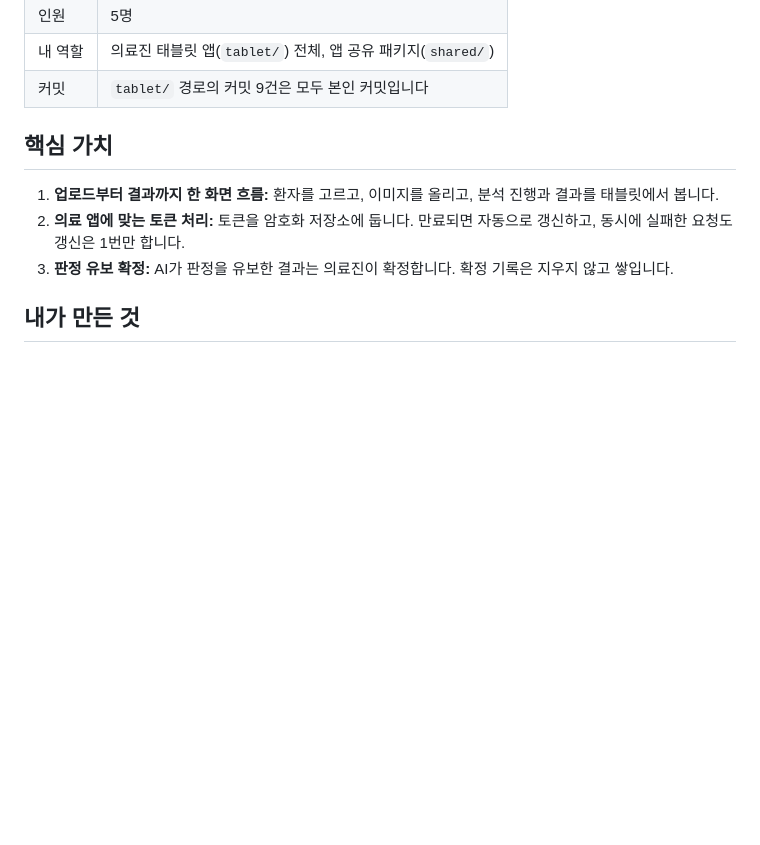
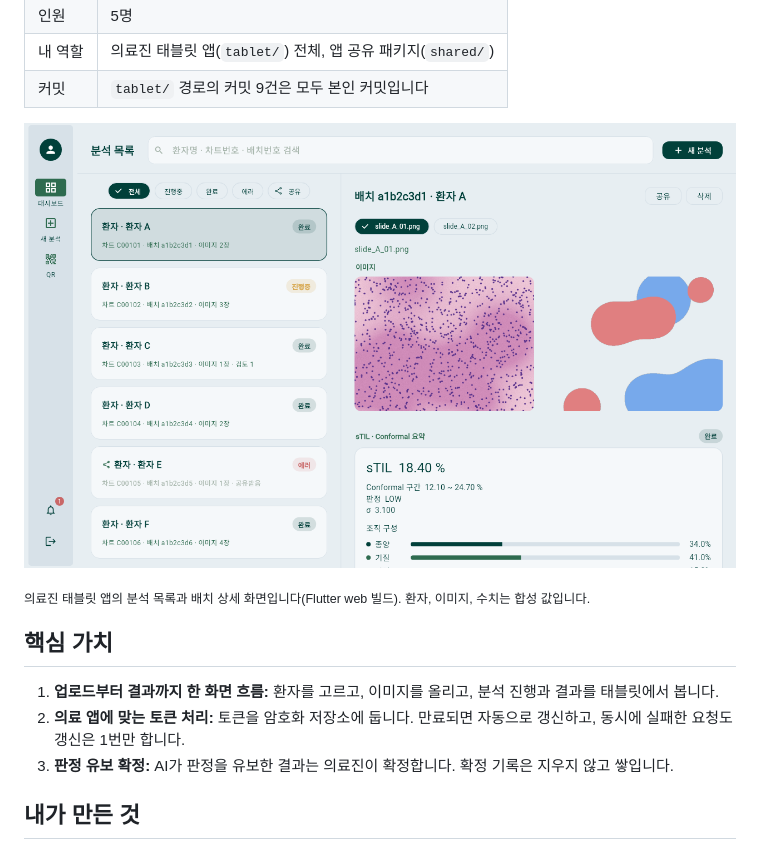
Before and after one commit to Yun-sooyong/cdss-tablet-app, a Markdown page: README.md, the part around one of its changes. Drawn GitHub-style; pictures changed too: docs/screenshot.png (added); blank space fills up the shorter version.

```diff
--- a/README.md
+++ b/README.md
@@ -12,6 +12,10 @@
 | 인원 | 5명 |
 | 내 역할 | 의료진 태블릿 앱(`tablet/`) 전체, 앱 공유 패키지(`shared/`) |
 | 커밋 | `tablet/` 경로의 커밋 9건은 모두 본인 커밋입니다 |
+
+![의료진 태블릿 앱의 분석 목록과 배치 상세 화면](docs/screenshot.png)
+
+<sub>의료진 태블릿 앱의 분석 목록과 배치 상세 화면입니다(Flutter web 빌드). 환자, 이미지, 수치는 합성 값입니다.</sub>
 
 ## 핵심 가치
 
```
Also changed, not shown: other parts of README.md (+1 -1 lines).
